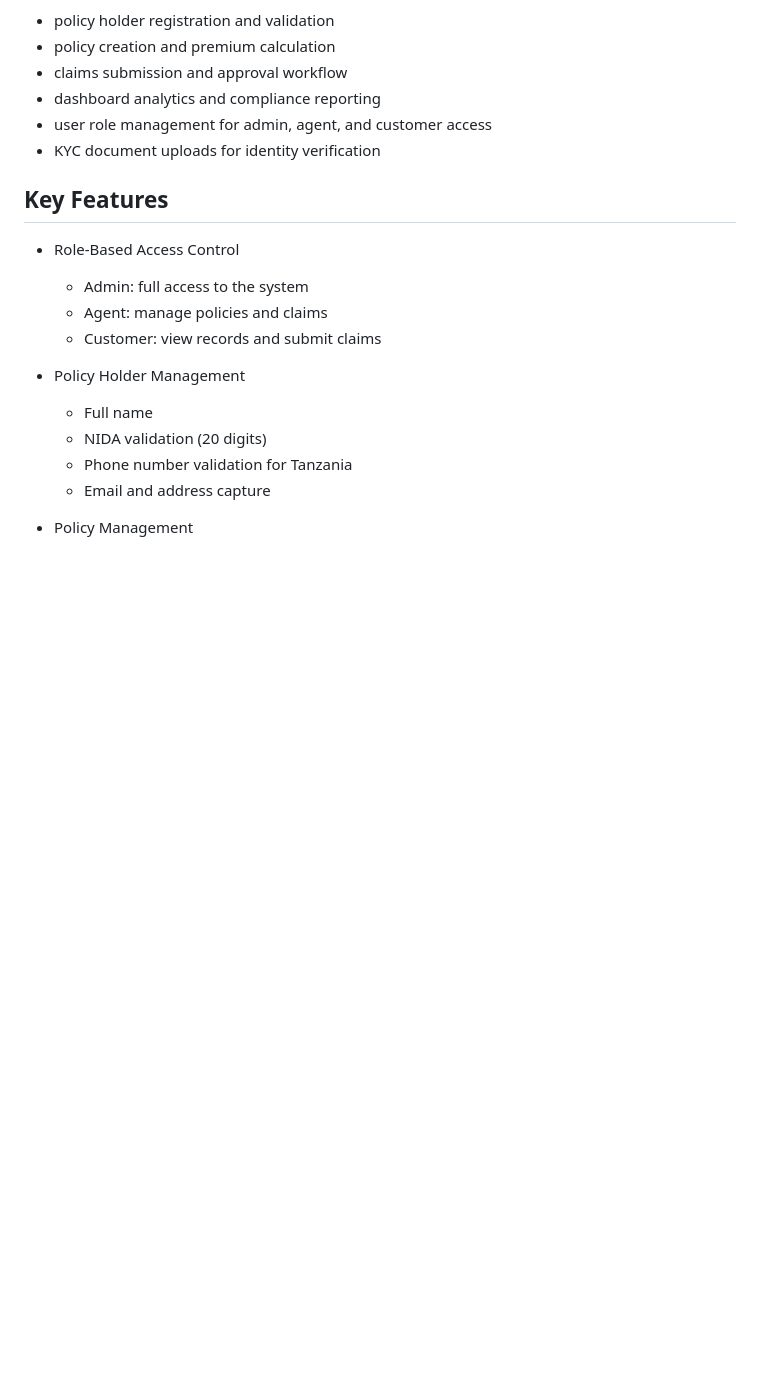
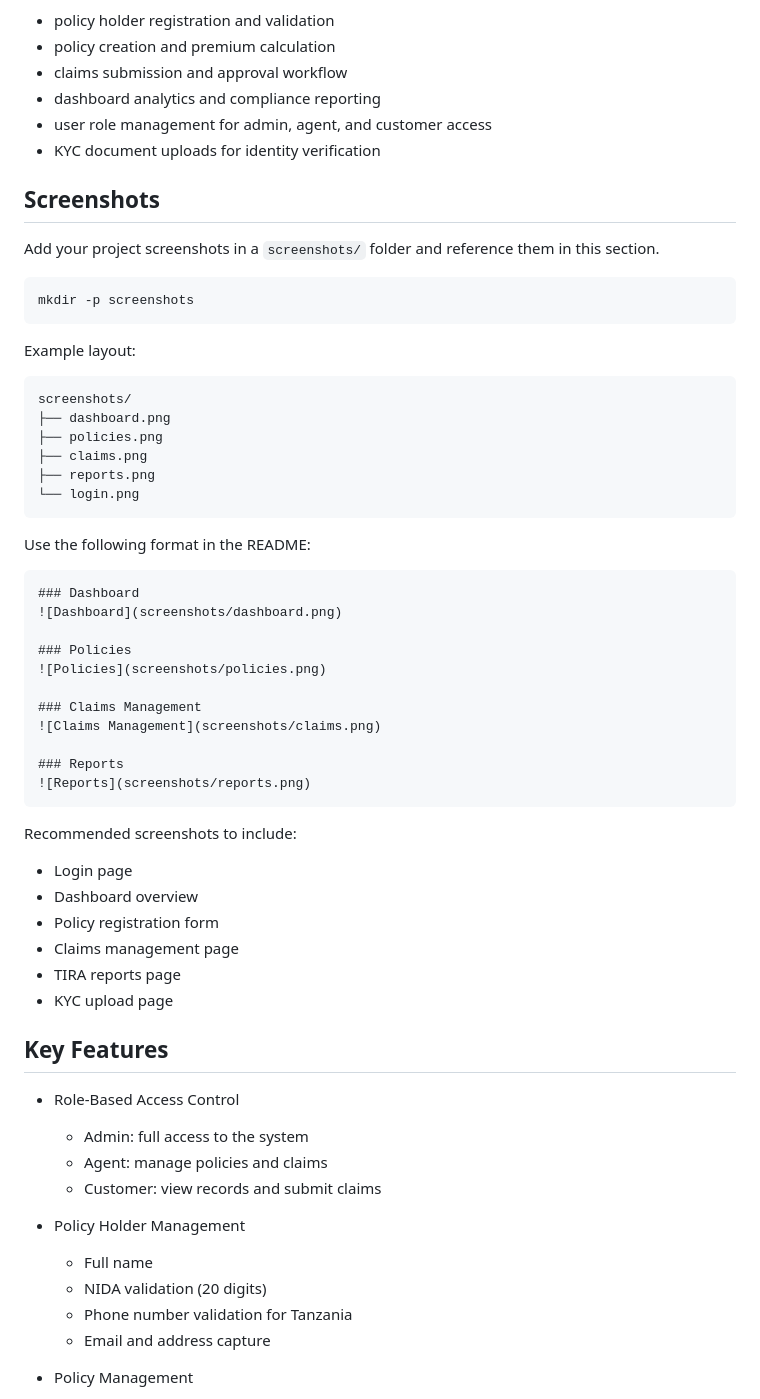
Before and after one commit to purkher/TIRA-insurance-system, a Markdown page: README.md, the part around the change. GitHub-like rendering; blank space fills up the shorter version.

Commit message:
Add a screenshot section to the README with example image layout and usage

````diff
--- a/README.md
+++ b/README.md
@@ -12,6 +12,49 @@ The system is designed to support the core operations of a small insurance busin
 - dashboard analytics and compliance reporting
 - user role management for admin, agent, and customer access
 - KYC document uploads for identity verification
+
+## Screenshots
+
+Add your project screenshots in a `screenshots/` folder and reference them in this section.
+
+```bash
+mkdir -p screenshots
+```
+
+Example layout:
+
+```text
+screenshots/
+├── dashboard.png
+├── policies.png
+├── claims.png
+├── reports.png
+└── login.png
+```
+
+Use the following format in the README:
+
+```md
+### Dashboard
+![Dashboard](screenshots/dashboard.png)
+
+### Policies
+![Policies](screenshots/policies.png)
+
+### Claims Management
+![Claims Management](screenshots/claims.png)
+
+### Reports
+![Reports](screenshots/reports.png)
+```
+
+Recommended screenshots to include:
+- Login page
+- Dashboard overview
+- Policy registration form
+- Claims management page
+- TIRA reports page
+- KYC upload page
 
 ## Key Features
 
````
